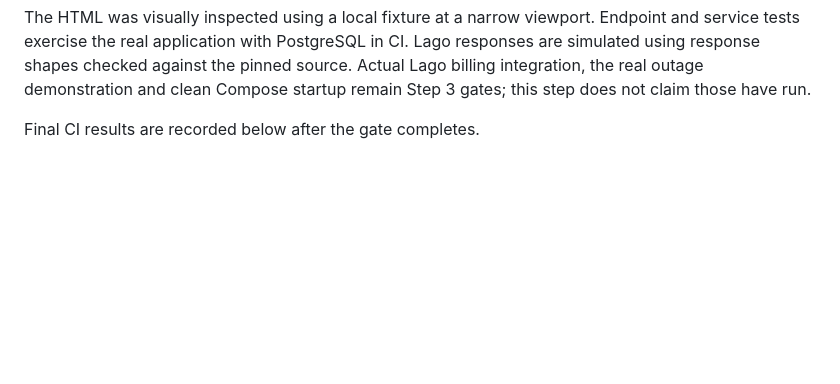
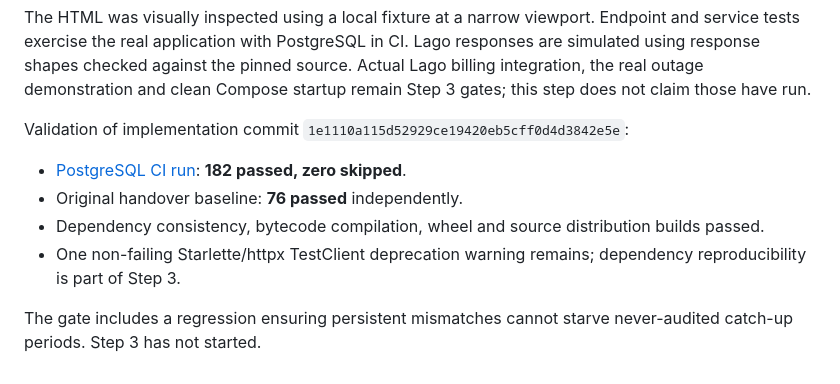
Before and after one commit to T-alabdullah/gomodel-lago-exporter, a Markdown page: docs/step-2-design.md, the part around the change. GitHub-like rendering; blank space fills up the shorter version.

Commit message:
Record completed Step 2 PostgreSQL test gate

```diff
--- a/docs/step-2-design.md
+++ b/docs/step-2-design.md
@@ -52,4 +52,13 @@ are simulated using response shapes checked against the pinned source. Actual La
 billing integration, the real outage demonstration and clean Compose startup remain
 Step 3 gates; this step does not claim those have run.
 
-Final CI results are recorded below after the gate completes.
+Validation of implementation commit `1e1110a115d52929ce19420eb5cff0d4d3842e5e`:
+
+- [PostgreSQL CI run](https://github.com/T-alabdullah/gomodel-lago-exporter/actions/runs/37432979275): **182 passed, zero skipped**.
+- Original handover baseline: **76 passed** independently.
+- Dependency consistency, bytecode compilation, wheel and source distribution builds passed.
+- One non-failing Starlette/httpx TestClient deprecation warning remains; dependency
+  reproducibility is part of Step 3.
+
+The gate includes a regression ensuring persistent mismatches cannot starve
+never-audited catch-up periods. Step 3 has not started.
```
Also changed, not shown: docs/development-plan.md (+2 -0 lines).
